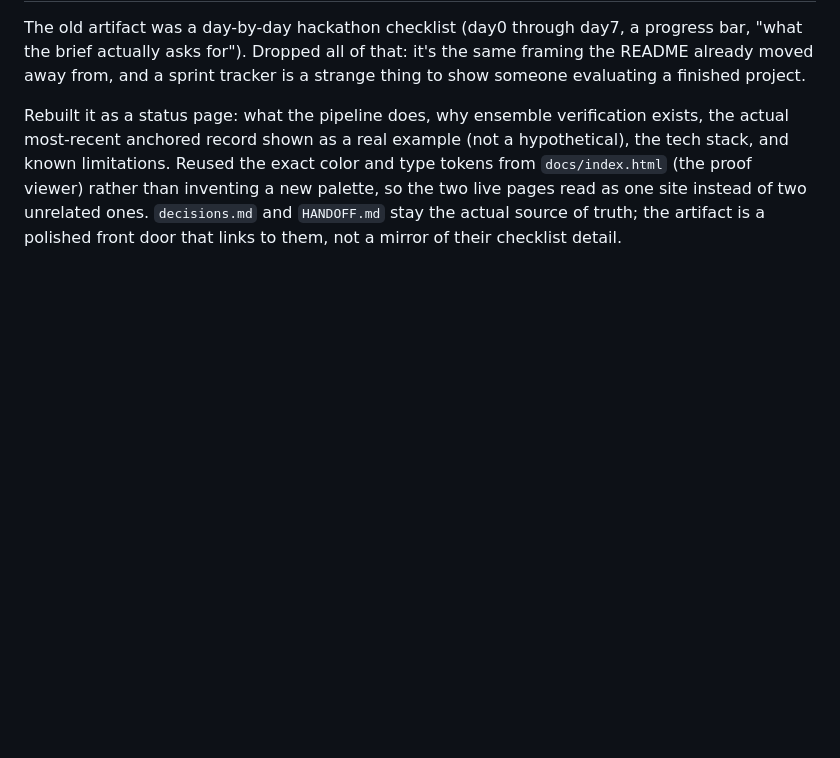
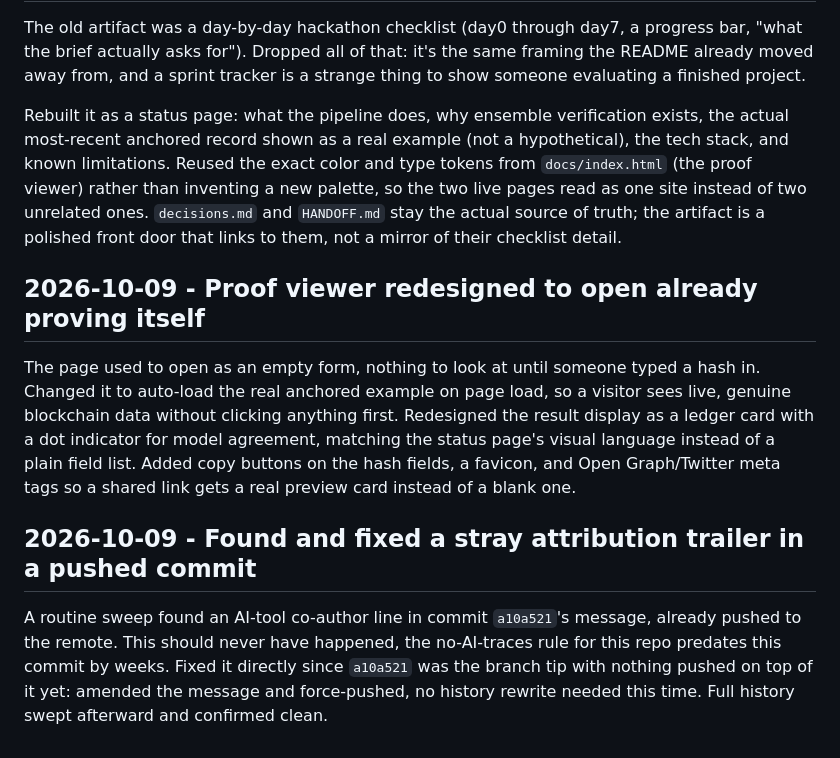
Before and after one commit to Aniruddha072/face-id-blockchain-verification, a Markdown page: docs/decisions.md, the part around the change. Rendered like a GitHub page; blank space fills up the shorter version.

```diff
--- a/docs/decisions.md
+++ b/docs/decisions.md
@@ -253,3 +253,23 @@ viewer) rather than inventing a new palette, so the two live pages read as
 one site instead of two unrelated ones. `decisions.md` and `HANDOFF.md`
 stay the actual source of truth; the artifact is a polished front door
 that links to them, not a mirror of their checklist detail.
+
+## 2026-10-09 - Proof viewer redesigned to open already proving itself
+
+The page used to open as an empty form, nothing to look at until someone
+typed a hash in. Changed it to auto-load the real anchored example on
+page load, so a visitor sees live, genuine blockchain data without
+clicking anything first. Redesigned the result display as a ledger card
+with a dot indicator for model agreement, matching the status page's
+visual language instead of a plain field list. Added copy buttons on the
+hash fields, a favicon, and Open Graph/Twitter meta tags so a shared link
+gets a real preview card instead of a blank one.
+
+## 2026-10-09 - Found and fixed a stray attribution trailer in a pushed commit
+
+A routine sweep found an AI-tool co-author line in commit `a10a521`'s
+message, already pushed to the remote. This should never have happened,
+the no-AI-traces rule for this repo predates this commit by weeks. Fixed
+it directly since `a10a521` was the branch tip with nothing pushed on top
+of it yet: amended the message and force-pushed, no history rewrite
+needed this time. Full history swept afterward and confirmed clean.
```
Also changed, not shown: docs/HANDOFF.md (+12 -5 lines).
